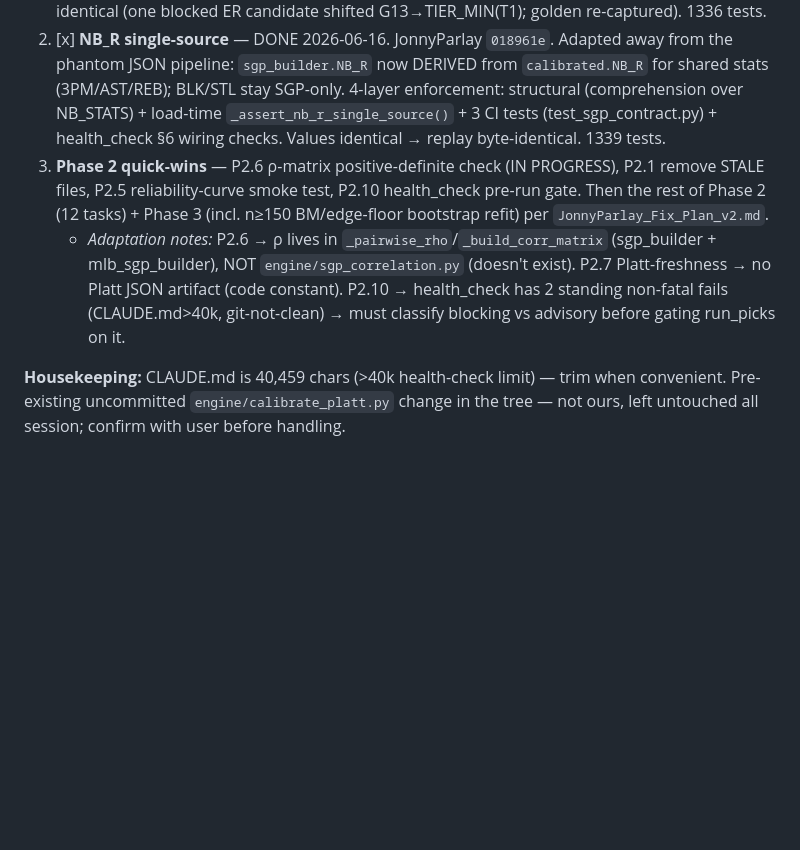
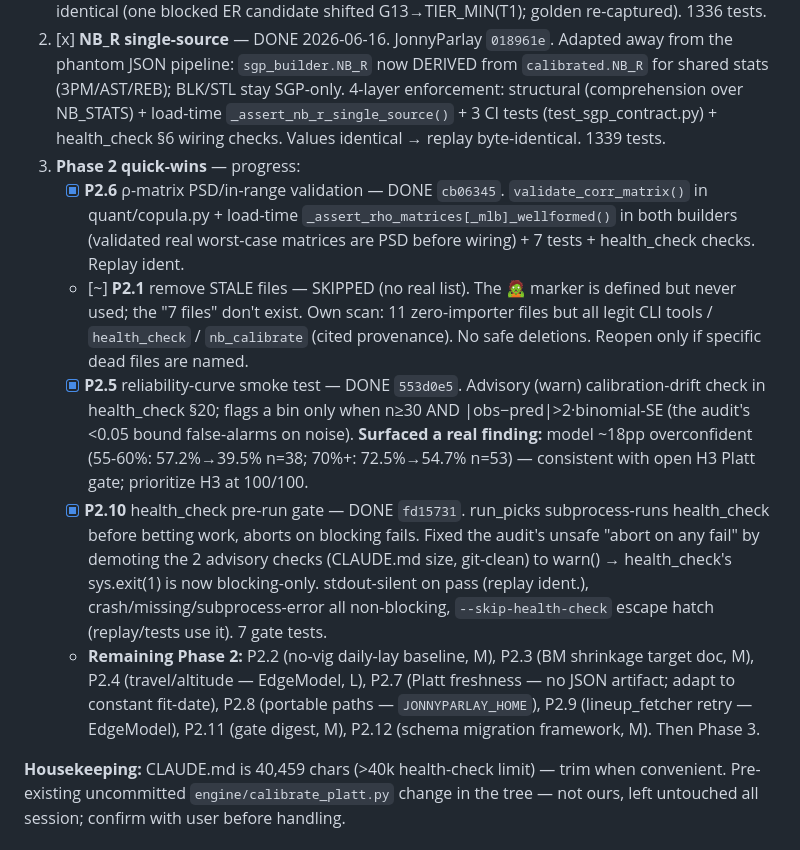
Before and after one commit to jonopeshut-hueonnyparlay/JonnyParlay, a Markdown page: FIX_PLAN_PROGRESS.md, the part around the change. GitHub-like rendering; blank space fills up the shorter version.

Commit message:
docs(progress): record P2.6 + P2.5 + P2.10 done, P2.1 skipped
P2.6 rho PSD validation (cb06345), P2.5 reliability smoke test (553d0e5,
surfaced ~18pp model overconfidence -> prioritize H3), P2.10 pre-run health
gate (fd15731). P2.1 skipped (no real stale-file list). Remaining Phase 2
enumerated.

Co-Authored-By: Claude Opus 4.8 (1M context) <noreply@anthropic.com>

```diff
--- a/FIX_PLAN_PROGRESS.md
+++ b/FIX_PLAN_PROGRESS.md
@@ -60,7 +60,11 @@ Prereqs P-1/P-2 · Phase 0: P0.1,P0.2,P0.4,P0.5,P0.6 · Phase 1: P1.1(EdgeModel)
 **Standalone, doable next (recommended order):**
 1. [x] **MLB NB_R relief-contamination** — DONE 2026-06-16. EdgeModel `bd63b89` (starter filter extended to discrete h/er) + JonnyParlay `6bc9ecd`. **ER 2.62→4.75** (starts-only, n=370/15,297, var/mu=1.509; relief-inclusive 2.62 over-dispersed starter ER ~30%). **HA held at 13.41** + flagged: starts-only HA is var/mu=0.890→Poisson (not NB) — reclassify under the G_HA_SUSPENDED investigation, not a values task. health_check pins + tests added. Replay: carded output byte-identical (one blocked ER candidate shifted G13→TIER_MIN(T1); golden re-captured). 1336 tests.
 2. [x] **NB_R single-source** — DONE 2026-06-16. JonnyParlay `018961e`. Adapted away from the phantom JSON pipeline: `sgp_builder.NB_R` now DERIVED from `calibrated.NB_R` for shared stats (3PM/AST/REB); BLK/STL stay SGP-only. 4-layer enforcement: structural (comprehension over NB_STATS) + load-time `_assert_nb_r_single_source()` + 3 CI tests (test_sgp_contract.py) + health_check §6 wiring checks. Values identical → replay byte-identical. 1339 tests.
-3. **Phase 2 quick-wins** — P2.6 ρ-matrix positive-definite check (IN PROGRESS), P2.1 remove STALE files, P2.5 reliability-curve smoke test, P2.10 health_check pre-run gate. Then the rest of Phase 2 (12 tasks) + Phase 3 (incl. n≥150 BM/edge-floor bootstrap refit) per `JonnyParlay_Fix_Plan_v2.md`.
-   - *Adaptation notes:* P2.6 → ρ lives in `_pairwise_rho`/`_build_corr_matrix` (sgp_builder + mlb_sgp_builder), NOT `engine/sgp_correlation.py` (doesn't exist). P2.7 Platt-freshness → no Platt JSON artifact (code constant). P2.10 → health_check has 2 standing non-fatal fails (CLAUDE.md>40k, git-not-clean) → must classify blocking vs advisory before gating run_picks on it.
+3. **Phase 2 quick-wins** — progress:
+   - [x] **P2.6** ρ-matrix PSD/in-range validation — DONE `cb06345`. `validate_corr_matrix()` in quant/copula.py + load-time `_assert_rho_matrices[_mlb]_wellformed()` in both builders (validated real worst-case matrices are PSD before wiring) + 7 tests + health_check checks. Replay ident.
+   - [~] **P2.1** remove STALE files — SKIPPED (no real list). The 🧟 marker is defined but never used; the "7 files" don't exist. Own scan: 11 zero-importer files but all legit CLI tools / `health_check` / `nb_calibrate` (cited provenance). No safe deletions. Reopen only if specific dead files are named.
+   - [x] **P2.5** reliability-curve smoke test — DONE `553d0e5`. Advisory (warn) calibration-drift check in health_check §20; flags a bin only when n≥30 AND |obs−pred|>2·binomial-SE (the audit's <0.05 bound false-alarms on noise). **Surfaced a real finding:** model ~18pp overconfident (55-60%: 57.2%→39.5% n=38; 70%+: 72.5%→54.7% n=53) — consistent with open H3 Platt gate; prioritize H3 at 100/100.
+   - [x] **P2.10** health_check pre-run gate — DONE `fd15731`. run_picks subprocess-runs health_check before betting work, aborts on blocking fails. Fixed the audit's unsafe "abort on any fail" by demoting the 2 advisory checks (CLAUDE.md size, git-clean) to warn() → health_check's sys.exit(1) is now blocking-only. stdout-silent on pass (replay ident.), crash/missing/subprocess-error all non-blocking, `--skip-health-check` escape hatch (replay/tests use it). 7 gate tests.
+   - **Remaining Phase 2:** P2.2 (no-vig daily-lay baseline, M), P2.3 (BM shrinkage target doc, M), P2.4 (travel/altitude — EdgeModel, L), P2.7 (Platt freshness — no JSON artifact; adapt to constant fit-date), P2.8 (portable paths — `JONNYPARLAY_HOME`), P2.9 (lineup_fetcher retry — EdgeModel), P2.11 (gate digest, M), P2.12 (schema migration framework, M). Then Phase 3.
 
 **Housekeeping:** CLAUDE.md is 40,459 chars (>40k health-check limit) — trim when convenient. Pre-existing uncommitted `engine/calibrate_platt.py` change in the tree — not ours, left untouched all session; confirm with user before handling.
```
